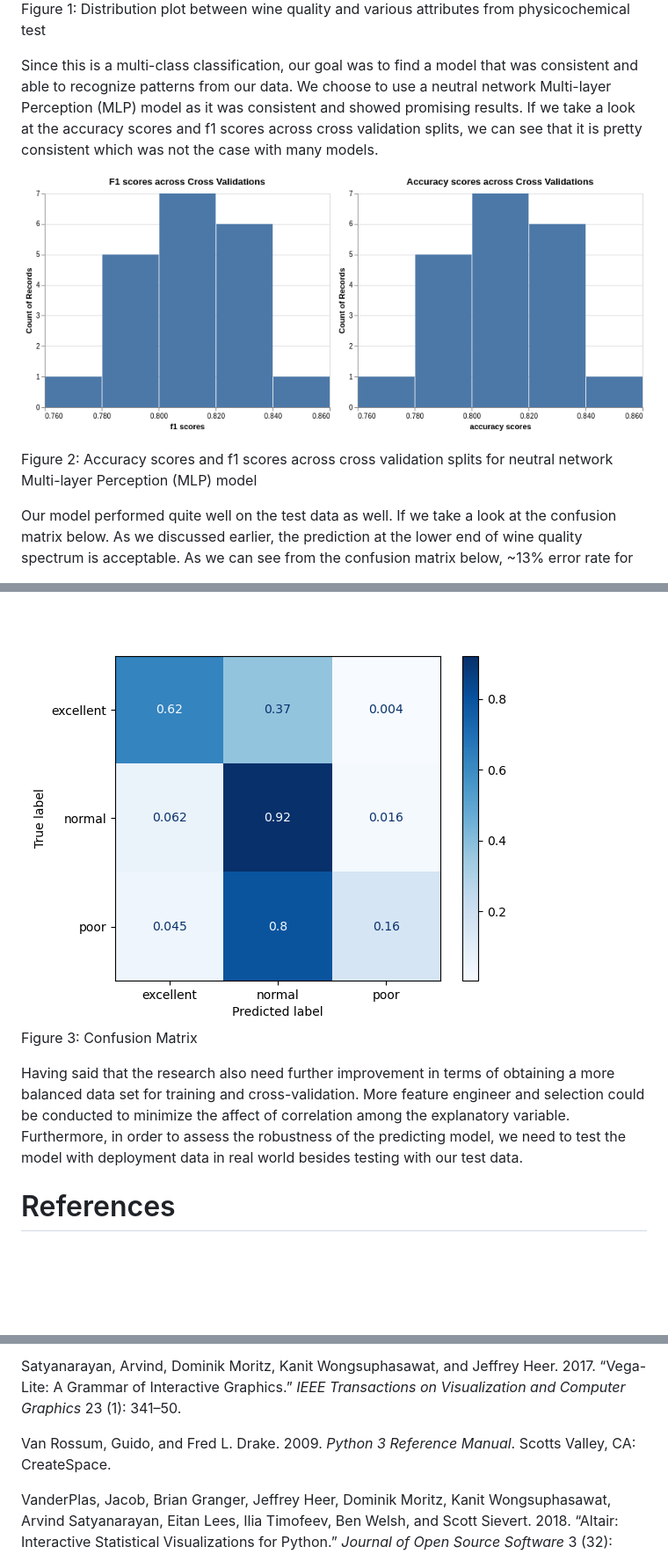
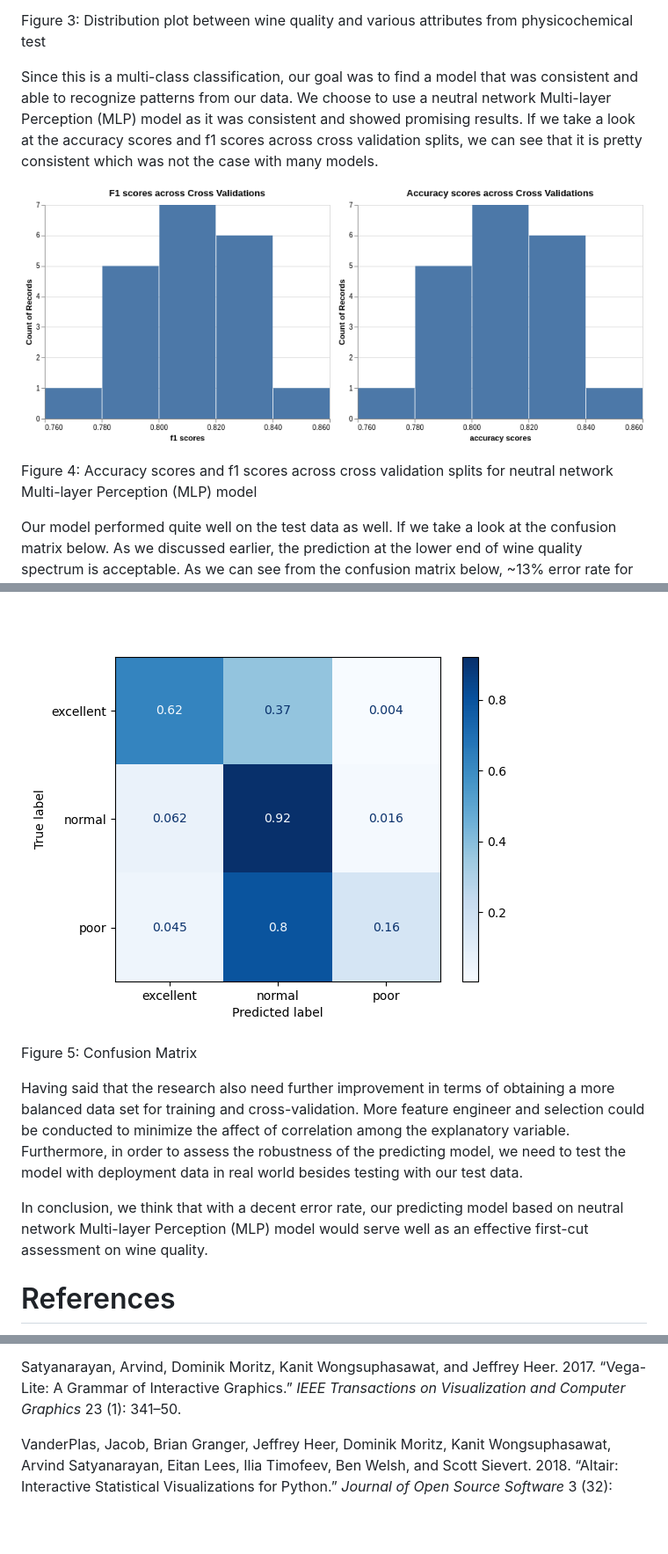
Before and after one commit to UBC-MDS/Wine_Quality_Predictor, a Markdown page: reports/reports.md, 3 parts joined by grey strips. Shown: that part at 88% size. GitHub-like rendering; blank space fills up the shorter version.

```diff
--- a/reports/reports.md
+++ b/reports/reports.md
@@ -149,6 +177,8 @@ wine.
 <p class="caption">
-Figure 1: Distribution plot between wine quality and various attributes
+
+Figure 3: Distribution plot between wine quality and various attributes
 from physicochemical test
+
 </p>
 
 </div>
@@ -166,6 +197,8 @@ that it is pretty consistent which was not the case with many models.
 <p class="caption">
-Figure 2: Accuracy scores and f1 scores across cross validation splits
+
+Figure 4: Accuracy scores and f1 scores across cross validation splits
 for neutral network Multi-layer Perception (MLP) model
+
 </p>
 
 </div>
@@ -183,5 +217,7 @@ the high end of spectrum.
 <p class="caption">
-Figure 3: Confusion Matrix
+
+Figure 5: Confusion Matrix
+
 </p>
 
 </div>
@@ -194,5 +230,9 @@ order to assess the robustness of the predicting model, we need to test
 the model with deployment data in real world besides testing with our
 test data.
 
+In conclusion, we think that with a decent error rate, our predicting
+model based on neutral network Multi-layer Perception (MLP) model would
+serve well as an effective first-cut assessment on wine quality.
+
 # References
 
@@ -310,14 +349,7 @@ Transactions on Visualization and Computer Graphics* 23 (1): 341–50.
 
 </div>
 
-<div id="ref-Python" class="csl-entry">
-
-Van Rossum, Guido, and Fred L. Drake. 2009. *Python 3 Reference Manual*.
-Scotts Valley, CA: CreateSpace.
-
-</div>
-
-<div id="ref-altair" class="csl-entry">
+<div id="ref-altair">
 
 VanderPlas, Jacob, Brian Granger, Jeffrey Heer, Dominik Moritz, Kanit
 Wongsuphasawat, Arvind Satyanarayan, Eitan Lees, Ilia Timofeev, Ben
```
Also changed, not shown: other parts of reports/reports.md (+93 -58 lines), reports/wine_classification.png (added), 2 other files.
